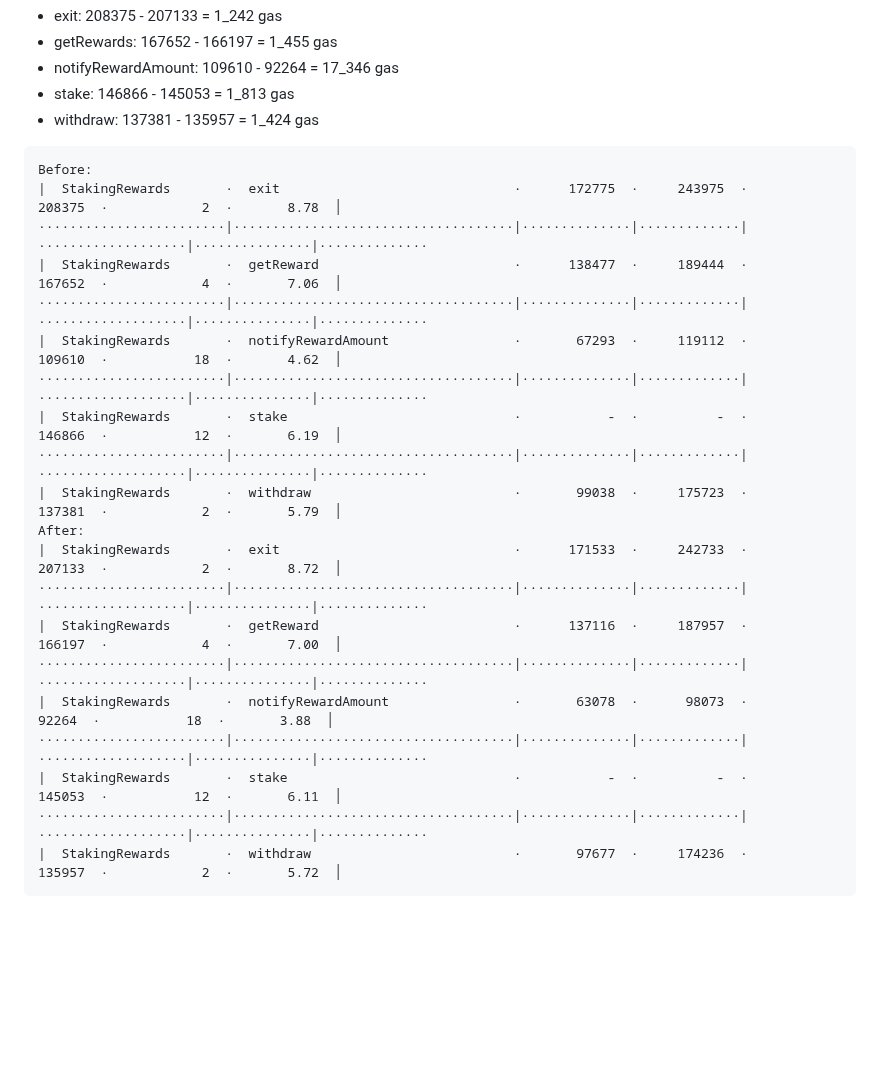
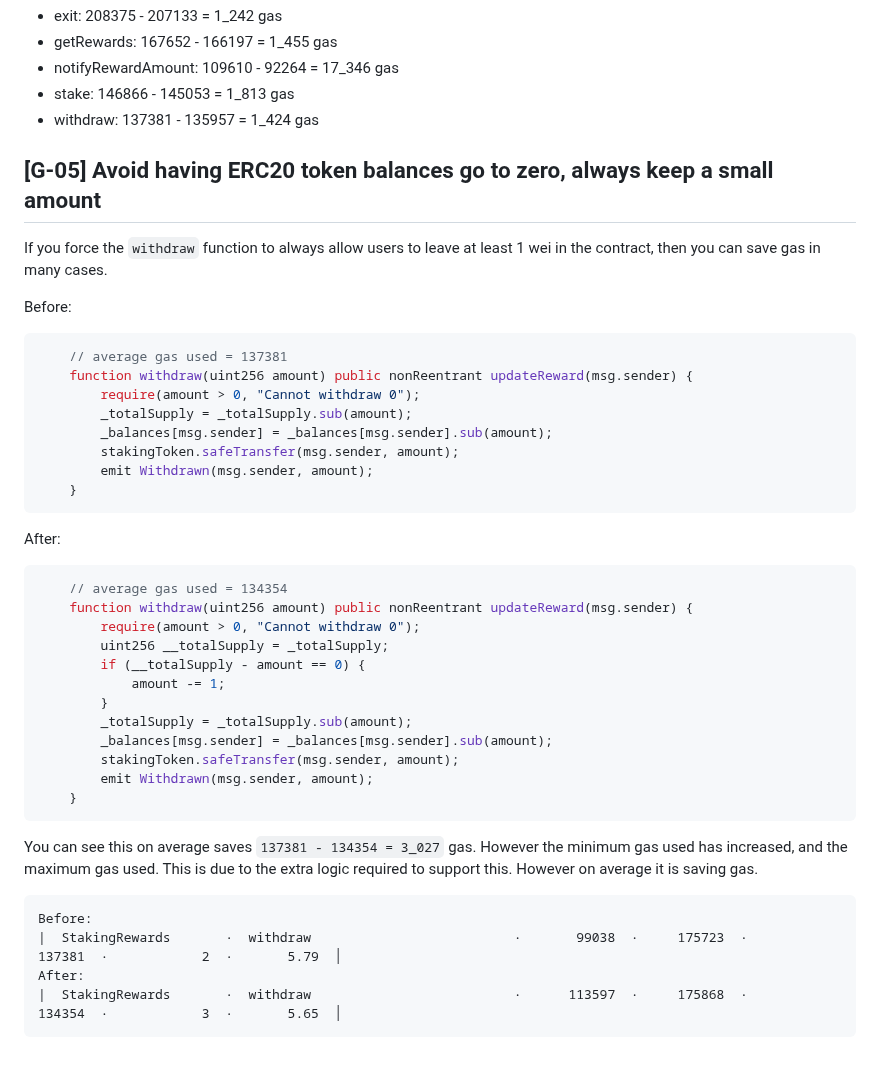
Before and after one commit to tommyrharper/rareskills-work, a Markdown page: week15/staking-rewards.md, the part around the change. Drawn GitHub-style; blank space fills up the shorter version.

Commit message:
feat: snx Avoid having ERC20 token balances go to zero, always keep a small amount

````diff
--- a/week15/staking-rewards.md
+++ b/week15/staking-rewards.md
@@ -152,25 +152,43 @@ This leads to the following average gas savings:
 - withdraw: 137381 - 135957 = 1_424 gas
 
 
+## [G-05] Avoid having ERC20 token balances go to zero, always keep a small amount
+
+If you force the `withdraw` function to always allow users to leave at least 1 wei in the contract, then you can save gas in many cases.
+
+Before:
+```solidity
+    // average gas used = 137381
+    function withdraw(uint256 amount) public nonReentrant updateReward(msg.sender) {
+        require(amount > 0, "Cannot withdraw 0");
+        _totalSupply = _totalSupply.sub(amount);
+        _balances[msg.sender] = _balances[msg.sender].sub(amount);
+        stakingToken.safeTransfer(msg.sender, amount);
+        emit Withdrawn(msg.sender, amount);
+    }
+```
+
+After:
+```solidity
+    // average gas used = 134354
+    function withdraw(uint256 amount) public nonReentrant updateReward(msg.sender) {
+        require(amount > 0, "Cannot withdraw 0");
+        uint256 __totalSupply = _totalSupply;
+        if (__totalSupply - amount == 0) {
+            amount -= 1;
+        }
+        _totalSupply = _totalSupply.sub(amount);
+        _balances[msg.sender] = _balances[msg.sender].sub(amount);
+        stakingToken.safeTransfer(msg.sender, amount);
+        emit Withdrawn(msg.sender, amount);
+    }
+```
+
+You can see this on average saves `137381 - 134354 = 3_027` gas. However the minimum gas used has increased, and the maximum gas used. This is due to the extra logic required to support this. However on average it is saving gas.
+
 ```
 Before:
-|  StakingRewards       ·  exit                              ·      172775  ·     243975  ·           208375  ·            2  ·       8.78  │
-························|····································|··············|·············|···················|···············|··············
-|  StakingRewards       ·  getReward                         ·      138477  ·     189444  ·           167652  ·            4  ·       7.06  │
-························|····································|··············|·············|···················|···············|··············
-|  StakingRewards       ·  notifyRewardAmount                ·       67293  ·     119112  ·           109610  ·           18  ·       4.62  │
-························|····································|··············|·············|···················|···············|··············
-|  StakingRewards       ·  stake                             ·           -  ·          -  ·           146866  ·           12  ·       6.19  │
-························|····································|··············|·············|···················|···············|··············
 |  StakingRewards       ·  withdraw                          ·       99038  ·     175723  ·           137381  ·            2  ·       5.79  │
 After:
-|  StakingRewards       ·  exit                              ·      171533  ·     242733  ·           207133  ·            2  ·       8.72  │
-························|····································|··············|·············|···················|···············|··············
-|  StakingRewards       ·  getReward                         ·      137116  ·     187957  ·           166197  ·            4  ·       7.00  │
-························|····································|··············|·············|···················|···············|··············
-|  StakingRewards       ·  notifyRewardAmount                ·       63078  ·      98073  ·            92264  ·           18  ·       3.88  │
-························|····································|··············|·············|···················|···············|··············
-|  StakingRewards       ·  stake                             ·           -  ·          -  ·           145053  ·           12  ·       6.11  │
-························|····································|··············|·············|···················|···············|··············
-|  StakingRewards       ·  withdraw                          ·       97677  ·     174236  ·           135957  ·            2  ·       5.72  │
+|  StakingRewards       ·  withdraw                          ·      113597  ·     175868  ·           134354  ·            3  ·       5.65  │
 ```
````
